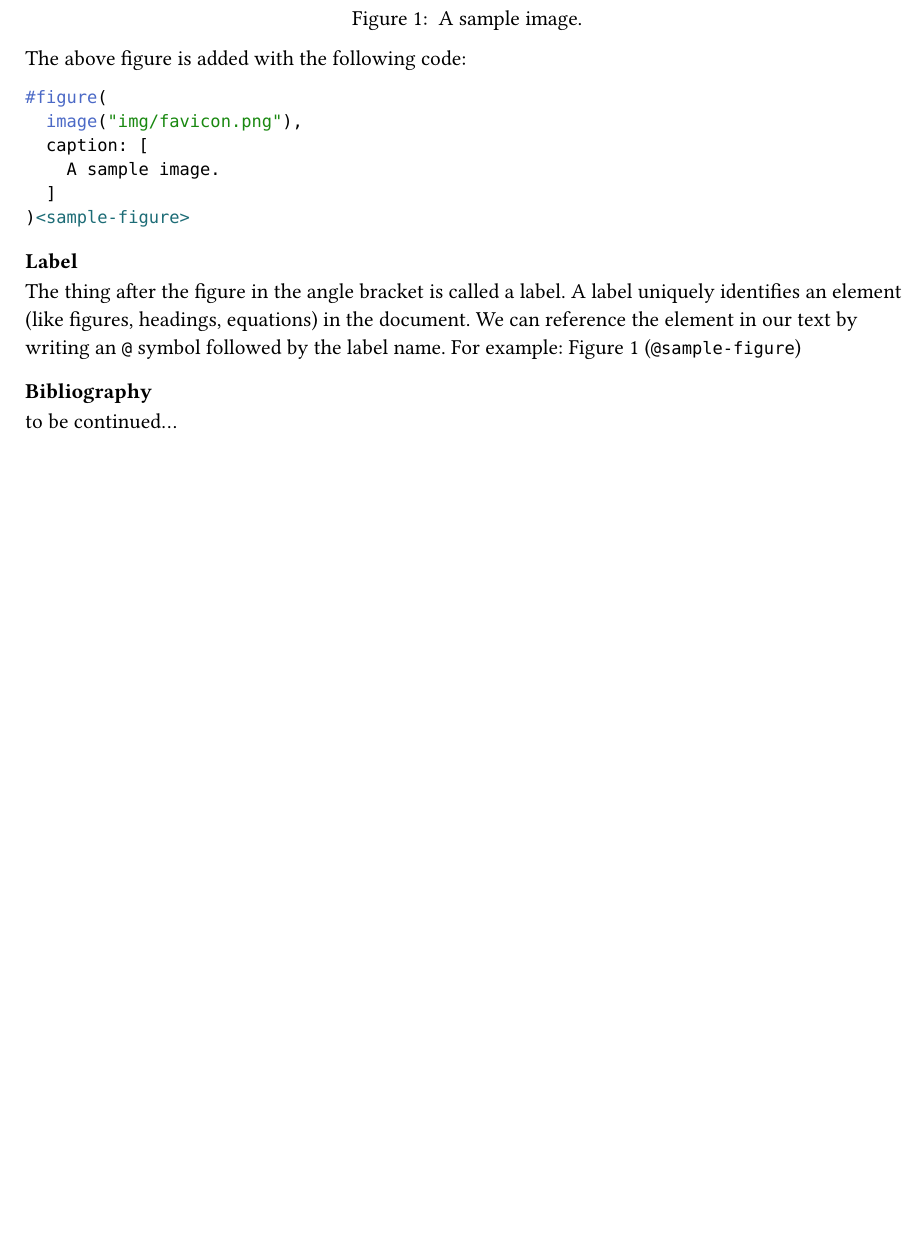
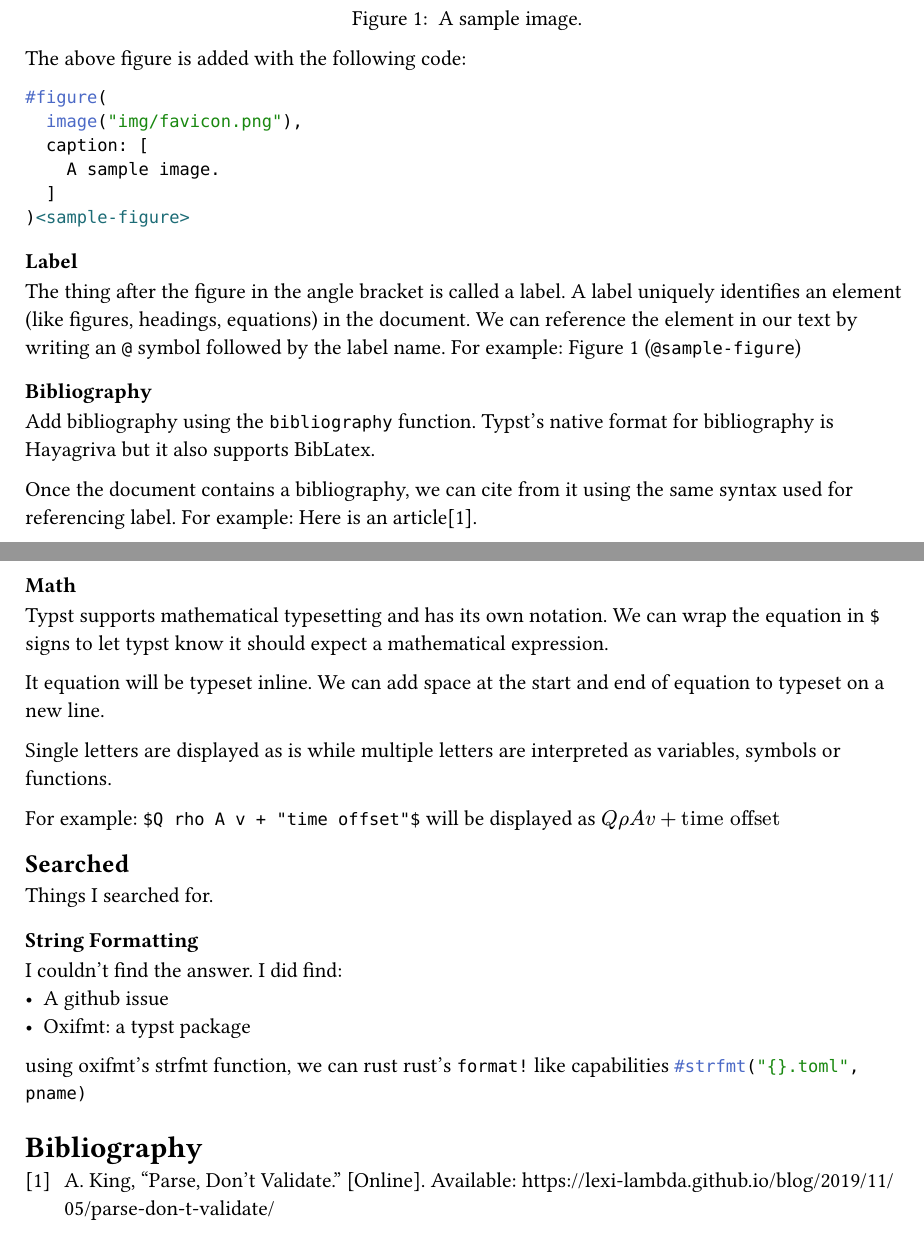
Before and after one commit to faultypointer/typst-notes, a Typst document (content/typst.typ, which reads content/references.bib): part of page 2 of 2 before the commit and two parts of pages 2 and 3 of 3 after it, the two joined at a grey line, cut so that both start at the same text, the shorter picture padded with empty space. Compiled offline with Typst 0.15.

Commit message:
more typst

````diff
--- a/content/references.bib
+++ b/content/references.bib
@@ -0,0 +1,8 @@
+@online{
+  parsedontvalidate,
+  author = "Alexis King",
+  title = "Parse, Don’t Validate",
+  year = "2019",
+  month = "11",
+  day = "05",
+  url = "https://lexi-lambda.github.io/blog/2019/11/05/parse-don-t-validate/"
--- a/content/typst.typ
+++ b/content/typst.typ
@@ -53,4 +56,40 @@ label name.
 For example: @sample-figure (`@sample-figure`)
 
 === Bibliography
-to be continued...
+Add bibliography using the `bibliography` function. Typst's native format for bibliography
+is Hayagriva but it also supports BibLatex.
+
+Once the document contains a bibliography, we can cite from it using the same syntax used
+for referencing label. For example:
+Here is an article@parsedontvalidate.
+
+=== Math
+#context if target() == "html" {
+  strong[Currently rheo and typst don't support math export in html so just imagine the right content below.]
+}
+
+Typst supports mathematical typesetting and has its own notation.
+We can wrap the equation in `$` signs to let typst know it should expect a mathematical expression.
+
+It equation will be typeset inline. We can add space at the start and end of equation
+to typeset on a new line.
+
+Single letters are displayed as is while multiple letters are interpreted as variables,
+symbols or functions.
+
+For example: `$Q rho A v + "time offset"$` will be displayed as $Q rho A v + "time offset"$
+
+
+== Searched
+Things I searched for.
+
+=== String Formatting
+I couldn't find the answer. I did find:
+- #link("https://github.com/typst/typst/issues/2267")[A github issue]
+- #link("https://typst.app/universe/package/oxifmt")[Oxifmt: a typst package]
+
+using oxifmt's strfmt function, we can rust rust's `format!` like capabilities
+```typst #strfmt("{}.toml", pname)```
+
+
+#bibliography("references.bib")
````
Also changed, not shown: content/index.typ (+3 -0 lines), content/references.bib (12 more changed lines), content/typst.typ (5 more changed lines).
